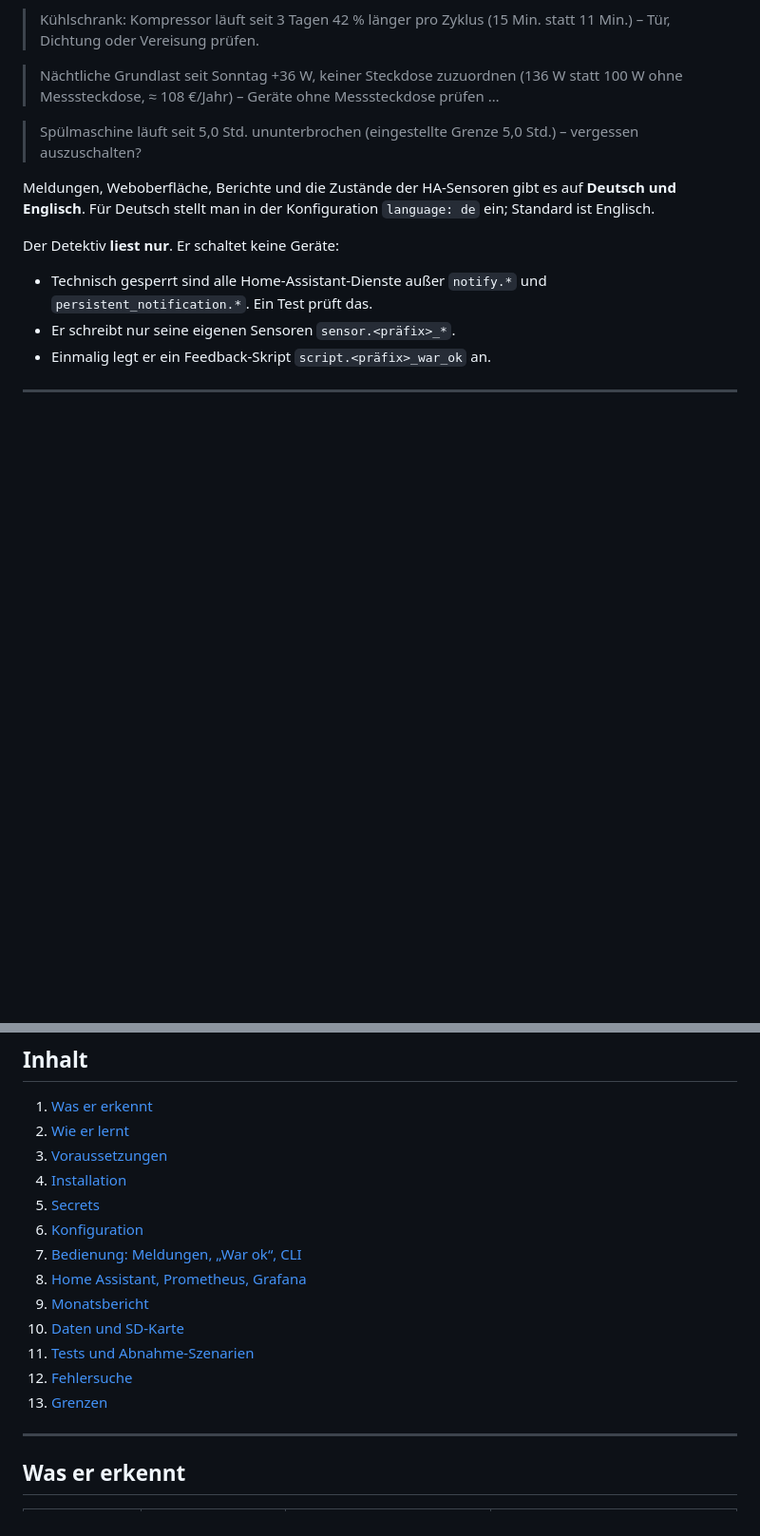
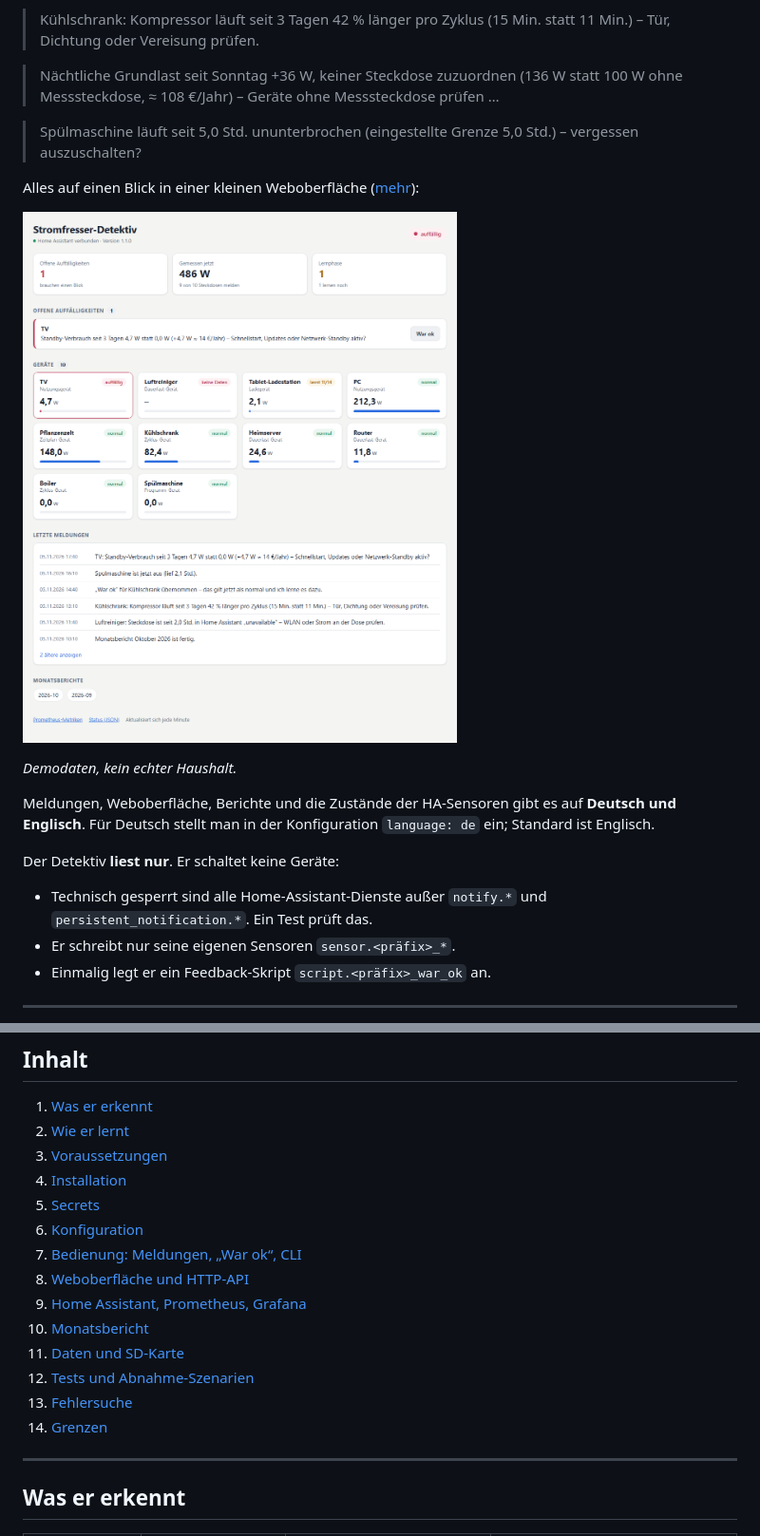
Before and after one commit to Zedas030/power-hog-detective, a Markdown page: README.de.md, 2 parts joined by grey strips. Shown at 95% size. Drawn GitHub-style; pictures changed too: docs/web-ui.de.png (added); blank space fills up the shorter version.

```diff
--- a/README.de.md
+++ b/README.de.md
@@ -9,6 +9,12 @@ Der Detektiv lernt für jedes Gerät an einer Messsteckdose in Home Assistant da
 > Nächtliche Grundlast seit Sonntag +36 W, keiner Steckdose zuzuordnen (136 W statt 100 W ohne Messsteckdose, ≈ 108 €/Jahr) – Geräte ohne Messsteckdose prüfen …
 
 > Spülmaschine läuft seit 5,0 Std. ununterbrochen (eingestellte Grenze 5,0 Std.) – vergessen auszuschalten?
+
+Alles auf einen Blick in einer kleinen Weboberfläche ([mehr](#weboberfläche-und-http-api)):
+
+![Weboberfläche mit Demodaten](docs/web-ui.de.png)
+
+*Demodaten, kein echter Haushalt.*
 
 Meldungen, Weboberfläche, Berichte und die Zustände der HA-Sensoren gibt es auf **Deutsch und Englisch**. Für Deutsch stellt man in der Konfiguration `language: de` ein; Standard ist Englisch.
 
@@ -28,12 +34,13 @@ Der Detektiv **liest nur**. Er schaltet keine Geräte:
 5. [Secrets](#secrets)
 6. [Konfiguration](#konfiguration)
 7. [Bedienung: Meldungen, „War ok“, CLI](#bedienung)
-8. [Home Assistant, Prometheus, Grafana](#home-assistant-prometheus-grafana)
-9. [Monatsbericht](#monatsbericht)
-10. [Daten und SD-Karte](#daten-und-sd-karte)
-11. [Tests und Abnahme-Szenarien](#tests)
-12. [Fehlersuche](#fehlersuche)
-13. [Grenzen](#grenzen)
+8. [Weboberfläche und HTTP-API](#weboberfläche-und-http-api)
+9. [Home Assistant, Prometheus, Grafana](#home-assistant-prometheus-grafana)
+10. [Monatsbericht](#monatsbericht)
+11. [Daten und SD-Karte](#daten-und-sd-karte)
+12. [Tests und Abnahme-Szenarien](#tests)
+13. [Fehlersuche](#fehlersuche)
+14. [Grenzen](#grenzen)
 
 ---
 
```
Also changed, not shown: other parts of README.de.md (+33 -1 lines), CHANGELOG.md (+2 -0 lines), README.md (+46 -7 lines), docs/web-ui.png (added).
